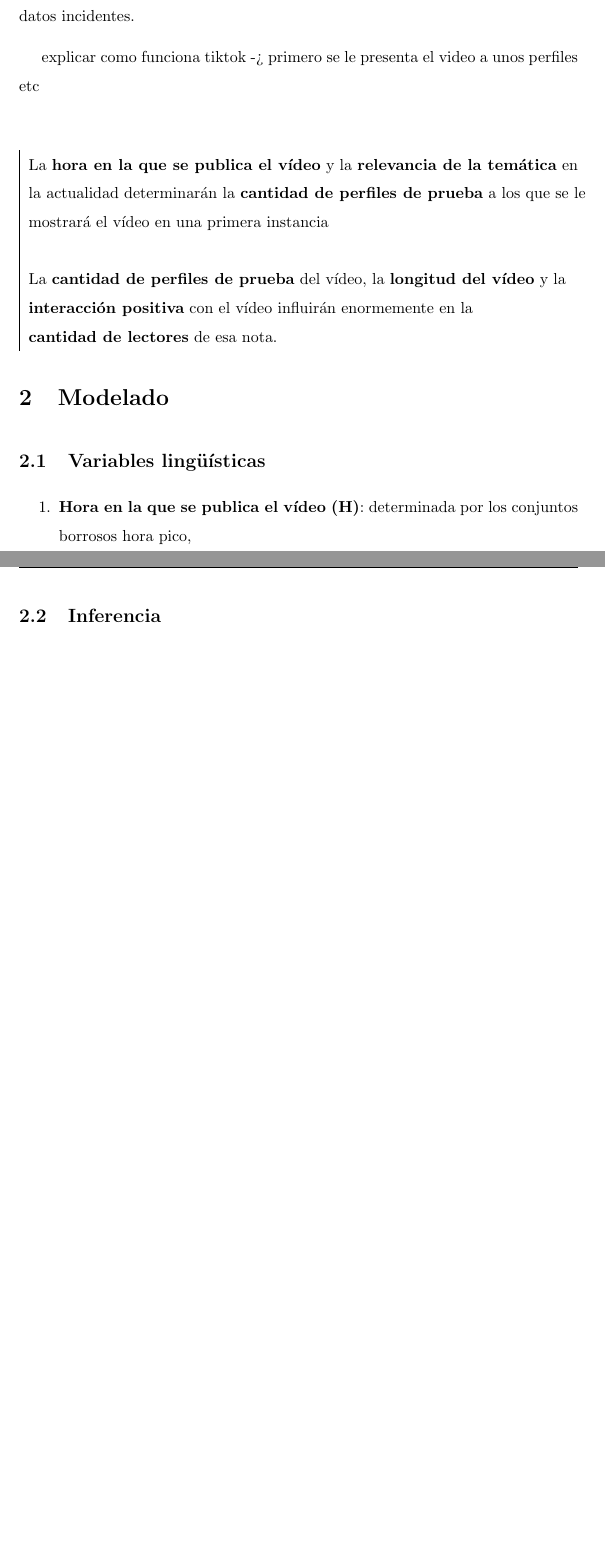
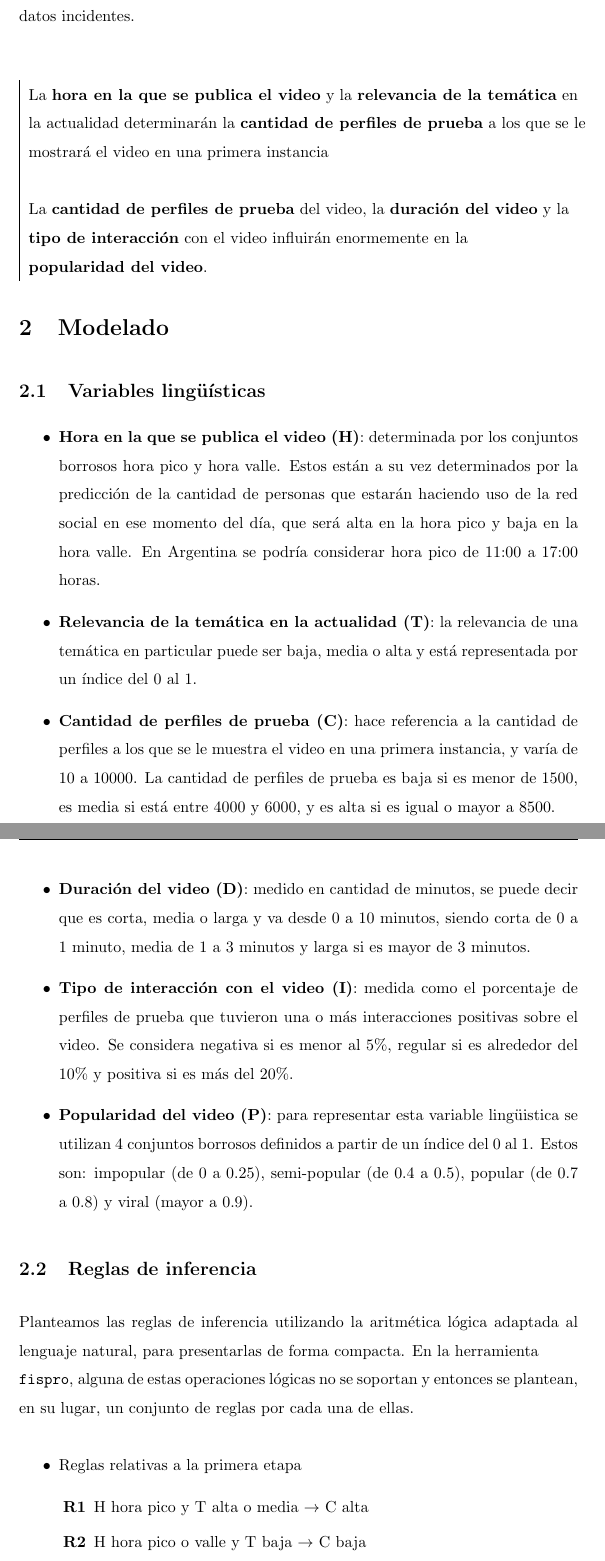
Before and after one commit to inescipullo/IIA, a LaTeX document (TPFuzzyLogic/informe.tex): two parts of pages 3 and 4 of 16 before the commit and two parts of pages 3 and 4 of 17 after it, joined at a grey line, cut so that both start at the same text, the shorter picture padded with empty space. Compiled offline with pdfLaTeX.

Commit message:
modificaciones en el informe

```diff
--- a/TPFuzzyLogic/informe.tex
+++ b/TPFuzzyLogic/informe.tex
@@ -120,18 +118,18 @@ publicados por cuentas nuevas,
 valiéndonos en distintos datos incidentes.
 
 
-explicar como funciona tiktok -> primero se le presenta el video a unos perfiles etc
+% explicar como funciona tiktok -> primero se le presenta el video a unos perfiles etc
 
 %Una cooperativa de diarios y revistas quiere maximizar la cantidad de lectores de los productos que ofrecen. La cooperativa llevó a cabo una encuesta en el último mes que permitió recabar datos que creen pueden servir para aumentar la cantidad de lectores.
 
 \begin{center}
 	\begin{tabular}{|l}
-	La \textbf{hora en la que se publica el vídeo} y la \textbf{relevancia de la temática} en \\
+	La \textbf{hora en la que se publica el video} y la \textbf{relevancia de la temática} en \\
 	la actualidad determinarán la \textbf{cantidad de perfiles de prueba} a los que se le \\
-	mostrará el vídeo en una primera instancia\\\\
+	mostrará el video en una primera instancia\\\\
 
-	La \textbf{cantidad de perfiles de prueba} del vídeo, la \textbf{longitud del vídeo} y la \\
-	\textbf{interacción positiva} con el vídeo influirán enormemente en la \\ \textbf{cantidad de lectores} de esa nota.
+	La \textbf{cantidad de perfiles de prueba} del video, la \textbf{duración del video} y la \\
+	\textbf{tipo de interacción} con el video influirán enormemente en la \\ \textbf{popularidad del video}.
 	\end{tabular}
 \end{center}
 
@@ -165,8 +163,22 @@ La cantidad de lectores de una nota puede ser baja, medio-baja, medio-alta o alt
 
 \subsection{Variables lingüísticas}
 
-\begin{enumerate}
-	\item \textbf{Hora en la que se publica el vídeo (H)}: determinada por los conjuntos borrosos hora pico,
-\end{enumerate}
+\begin{itemize}
+	\item \textbf{Hora en la que se publica el video (H)}: determinada por los conjuntos borrosos hora pico y hora valle. Estos están a su vez determinados por la predicción de la cantidad de personas que estarán haciendo uso de la red social en ese momento del día, que será alta en la hora pico y baja en la hora valle. En Argentina se podría considerar hora pico de 11:00 a 17:00 horas.
+	\item \textbf{Relevancia de la temática en la actualidad (T)}: la relevancia de una temática en particular puede ser baja, media o alta y está representada por un índice del 0 al 1.
+ 	\item \textbf{Cantidad de perfiles de prueba (C)}: hace referencia a la cantidad de perfiles a los que se le muestra el video en una primera instancia, y varía de 10 a 10000. La cantidad de perfiles de prueba es baja si es menor de 1500, es media si está entre 4000 y 6000, y es alta si es igual o mayor a 8500.
+ 	\item \textbf{Duración del video (D)}: medido en cantidad de minutos, se puede decir que es corta, media o larga y va desde 0 a 10 minutos, siendo corta de 0 a 1 minuto, media de 1 a 3 minutos y larga si es mayor de 3 minutos.
+	\item \textbf{Tipo de interacción con el video (I)}: medida como el porcentaje de perfiles de prueba que tuvieron una o más interacciones positivas sobre el video. Se considera negativa si es menor al $5\%$, regular si es alrededor del $10\%$ y positiva si es más del $20\%$.
+	\item \textbf{Popularidad del video (P)}: para representar esta variable lingüistica se utilizan 4 conjuntos borrosos definidos a partir de un índice del 0 al 1. Estos son: impopular (de 0 a 0.25), semi-popular (de 0.4 a 0.5), popular (de 0.7 a 0.8) y viral (mayor a 0.9).
+\end{itemize}
 
-\subsection{Inferencia}
+\subsection{Reglas de inferencia}
+
+Planteamos las reglas de inferencia utilizando la aritmética lógica adaptada al lenguaje natural, para presentarlas de forma compacta. En la herramienta \\ \verb|fispro|, alguna de estas operaciones lógicas no se soportan y entonces se plantean, en su lugar, un conjunto de reglas por cada una de ellas.
+
+\begin{itemize}
+	\item Reglas relativas a la primera etapa
+	\begin{itemize}
+		\item [\textbf{R1}] H hora pico y T alta o media $\rightarrow$ C alta
+		\item [\textbf{R2}] H hora pico o valle y T baja $\rightarrow$ C baja
+		\item [\textbf{R3}] H hora valle y T alta o media $\rightarrow$ C media
```
Also changed, not shown: TPFuzzyLogic/informe.pdf, TPFuzzyLogic/informe.tex (32 more changed lines), 6 other files.
